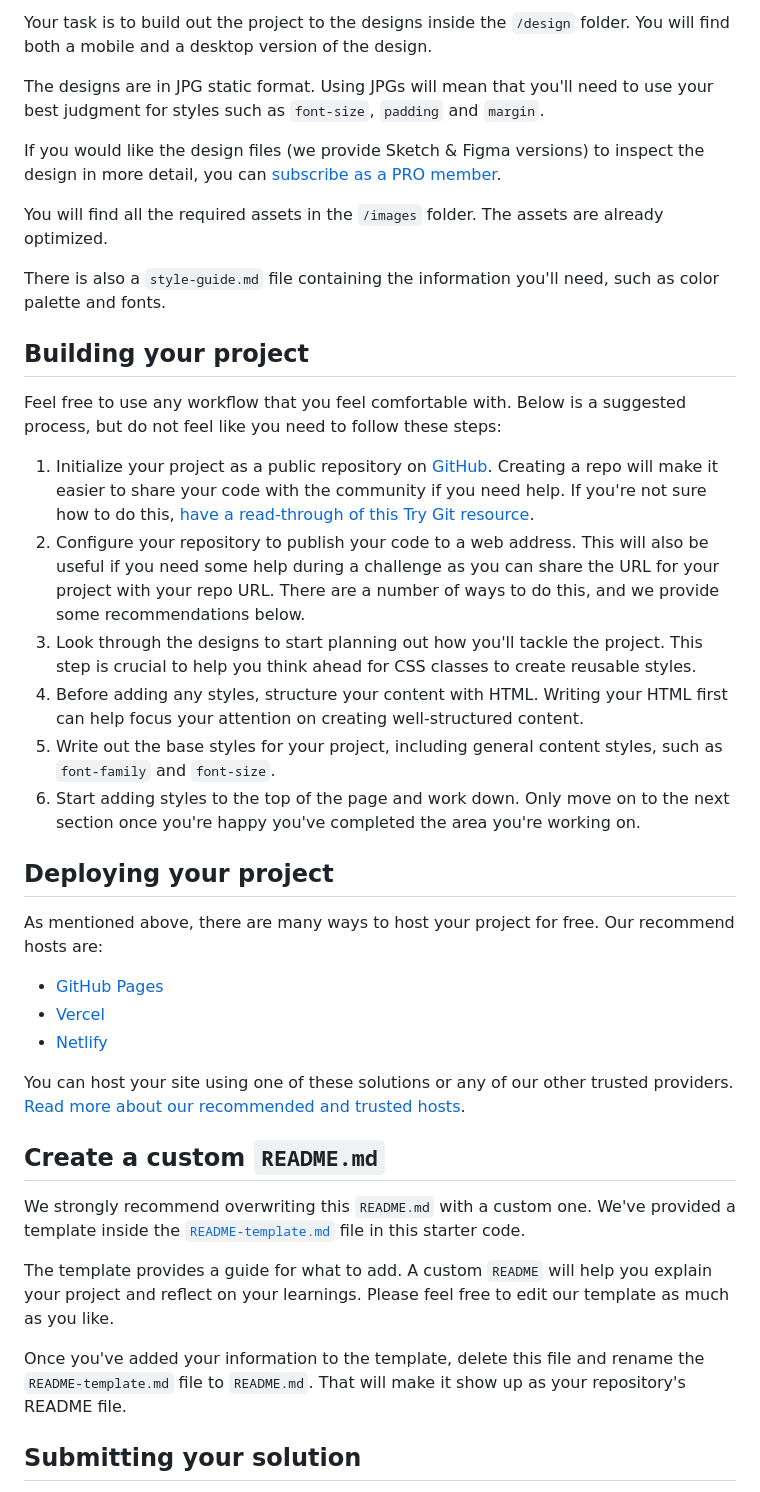
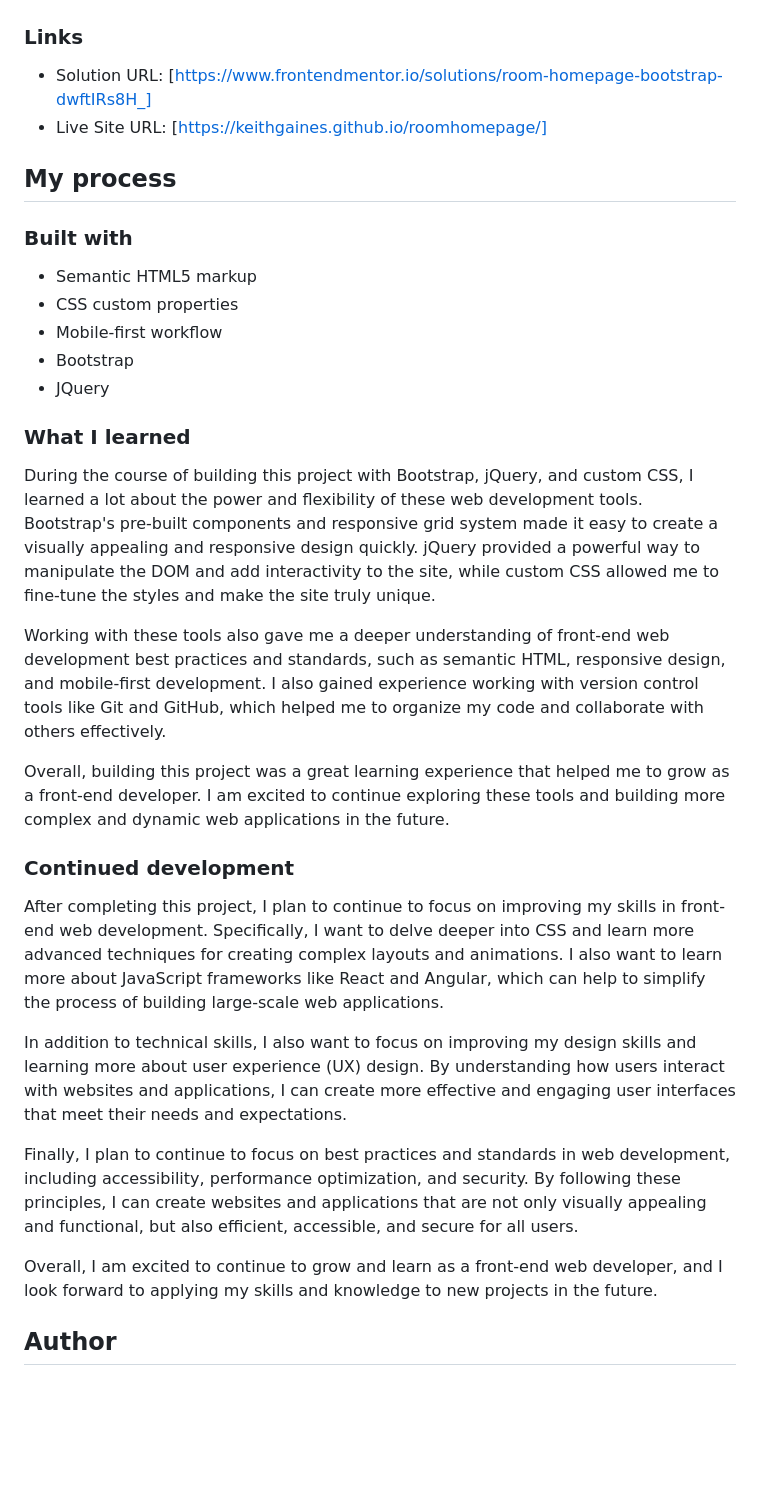
Before and after one commit to keithgaines/roomhomepage, a Markdown page: README.md, the part around one of its changes. Drawn GitHub-style; blank space fills up the shorter version.

Commit message:
initial commit

```diff
--- a/README.md
+++ b/README.md
@@ -28,42 +30,38 @@ Want some support on the challenge? [Join our Slack community](https://www.front
 
-Your task is to build out the project to the designs inside the `/design` folder. You will find both a mobile and a desktop version of the design.
 
-The designs are in JPG static format. Using JPGs will mean that you'll need to use your best judgment for styles such as `font-size`, `padding` and `margin`.
+### Links
 
-If you would like the design files (we provide Sketch & Figma versions) to inspect the design in more detail, you can [subscribe as a PRO member](https://www.frontendmentor.io/pro).
+- Solution URL: [https://www.frontendmentor.io/solutions/room-homepage-bootstrap-dwftIRs8H_]
+- Live Site URL: [https://keithgaines.github.io/roomhomepage/]
 
-You will find all the required assets in the `/images` folder. The assets are already optimized.
+## My process
 
-There is also a `style-guide.md` file containing the information you'll need, such as color palette and fonts.
+### Built with
 
-## Building your project
+- Semantic HTML5 markup
+- CSS custom properties
+- Mobile-first workflow
+- Bootstrap
+- JQuery
 
-Feel free to use any workflow that you feel comfortable with. Below is a suggested process, but do not feel like you need to follow these steps:
 
-1. Initialize your project as a public repository on [GitHub](https://github.com/). Creating a repo will make it easier to share your code with the community if you need help. If you're not sure how to do this, [have a read-through of this Try Git resource](https://try.github.io/).
-2. Configure your repository to publish your code to a web address. This will also be useful if you need some help during a challenge as you can share the URL for your project with your repo URL. There are a number of ways to do this, and we provide some recommendations below.
-3. Look through the designs to start planning out how you'll tackle the project. This step is crucial to help you think ahead for CSS classes to create reusable styles.
-4. Before adding any styles, structure your content with HTML. Writing your HTML first can help focus your attention on creating well-structured content.
-5. Write out the base styles for your project, including general content styles, such as `font-family` and `font-size`.
-6. Start adding styles to the top of the page and work down. Only move on to the next section once you're happy you've completed the area you're working on.
+### What I learned
 
-## Deploying your project
+During the course of building this project with Bootstrap, jQuery, and custom CSS, I learned a lot about the power and flexibility of these web development tools. Bootstrap's pre-built components and responsive grid system made it easy to create a visually appealing and responsive design quickly. jQuery provided a powerful way to manipulate the DOM and add interactivity to the site, while custom CSS allowed me to fine-tune the styles and make the site truly unique.
 
-As mentioned above, there are many ways to host your project for free. Our recommend hosts are:
+Working with these tools also gave me a deeper understanding of front-end web development best practices and standards, such as semantic HTML, responsive design, and mobile-first development. I also gained experience working with version control tools like Git and GitHub, which helped me to organize my code and collaborate with others effectively.
 
-- [GitHub Pages](https://pages.github.com/)
-- [Vercel](https://vercel.com/)
-- [Netlify](https://www.netlify.com/)
+Overall, building this project was a great learning experience that helped me to grow as a front-end developer. I am excited to continue exploring these tools and building more complex and dynamic web applications in the future.
 
-You can host your site using one of these solutions or any of our other trusted providers. [Read more about our recommended and trusted hosts](https://medium.com/frontend-mentor/frontend-mentor-trusted-hosting-providers-bf000dfebe).
+### Continued development
 
-## Create a custom `README.md`
+After completing this project, I plan to continue to focus on improving my skills in front-end web development. Specifically, I want to delve deeper into CSS and learn more advanced techniques for creating complex layouts and animations. I also want to learn more about JavaScript frameworks like React and Angular, which can help to simplify the process of building large-scale web applications.
 
-We strongly recommend overwriting this `README.md` with a custom one. We've provided a template inside the [`README-template.md`](./README-template.md) file in this starter code.
+In addition to technical skills, I also want to focus on improving my design skills and learning more about user experience (UX) design. By understanding how users interact with websites and applications, I can create more effective and engaging user interfaces that meet their needs and expectations.
 
-The template provides a guide for what to add. A custom `README` will help you explain your project and reflect on your learnings. Please feel free to edit our template as much as you like.
+Finally, I plan to continue to focus on best practices and standards in web development, including accessibility, performance optimization, and security. By following these principles, I can create websites and applications that are not only visually appealing and functional, but also efficient, accessible, and secure for all users.
 
-Once you've added your information to the template, delete this file and rename the `README-template.md` file to `README.md`. That will make it show up as your repository's README file.
+Overall, I am excited to continue to grow and learn as a front-end web developer, and I look forward to applying my skills and knowledge to new projects in the future.
 
-## Submitting your solution
+## Author
 
```
Also changed, not shown: other parts of README.md (+19 -39 lines).
